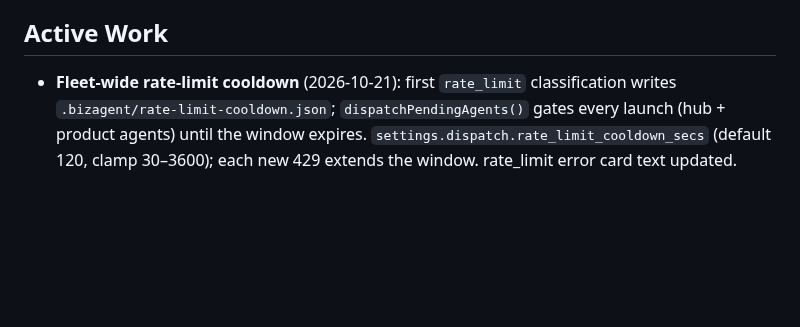
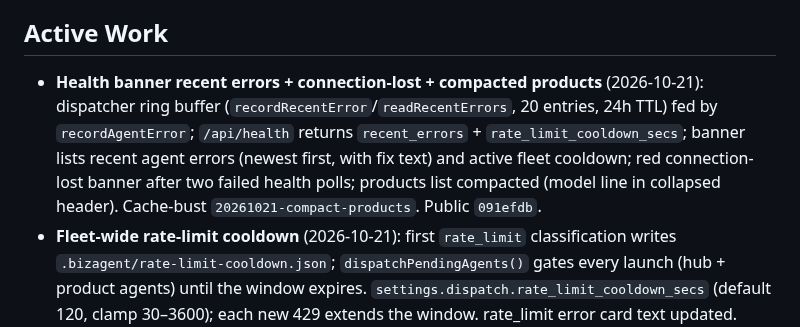
Before and after one commit to OddbeakerLLC/bizagent, a Markdown page: sitemap.md, the part around the change. Rendered like a GitHub page; blank space fills up the shorter version.

Commit message:
docs: sitemap entry for 091efdb (recent-errors banner, compact products)

```diff
--- a/sitemap.md
+++ b/sitemap.md
@@ -20,6 +20,7 @@ BizAgent is a hub-and-spoke system for running AI agents across digital products
 - Systemd for service management (optional).
 
 ## Active Work
+- **Health banner recent errors + connection-lost + compacted products** (2026-10-21): dispatcher ring buffer (`recordRecentError`/`readRecentErrors`, 20 entries, 24h TTL) fed by `recordAgentError`; `/api/health` returns `recent_errors` + `rate_limit_cooldown_secs`; banner lists recent agent errors (newest first, with fix text) and active fleet cooldown; red connection-lost banner after two failed health polls; products list compacted (model line in collapsed header). Cache-bust `20261021-compact-products`. Public `091efdb`.
 - **Fleet-wide rate-limit cooldown** (2026-10-21): first `rate_limit` classification writes `.bizagent/rate-limit-cooldown.json`; `dispatchPendingAgents()` gates every launch (hub + product agents) until the window expires. `settings.dispatch.rate_limit_cooldown_secs` (default 120, clamp 30–3600); each new 429 extends the window. rate_limit error card text updated. Tests in `tests/test-dispatch.sh`. Public `82c9c5f`.
 - **TTS summary full-read fix** (2026-10-21): labeled-TLDR speak path no longer caps sentence chunks at 2 — a two-sentence summary with internal periods ("v2.1", "e.g.") is spoken in full. Regression test in `tests/test-control-plane.sh`. Public `95504d4`.
 - **Allow concurrency nav switch — restored** (2026-10-21): merge `9d91a34` had silently reverted the feature; re-applied from `45e3fbd` (public `c4048a9`). Same merge also reverted the agent-runtime fault tolerance below — flagged to hub, not yet re-added.
```
